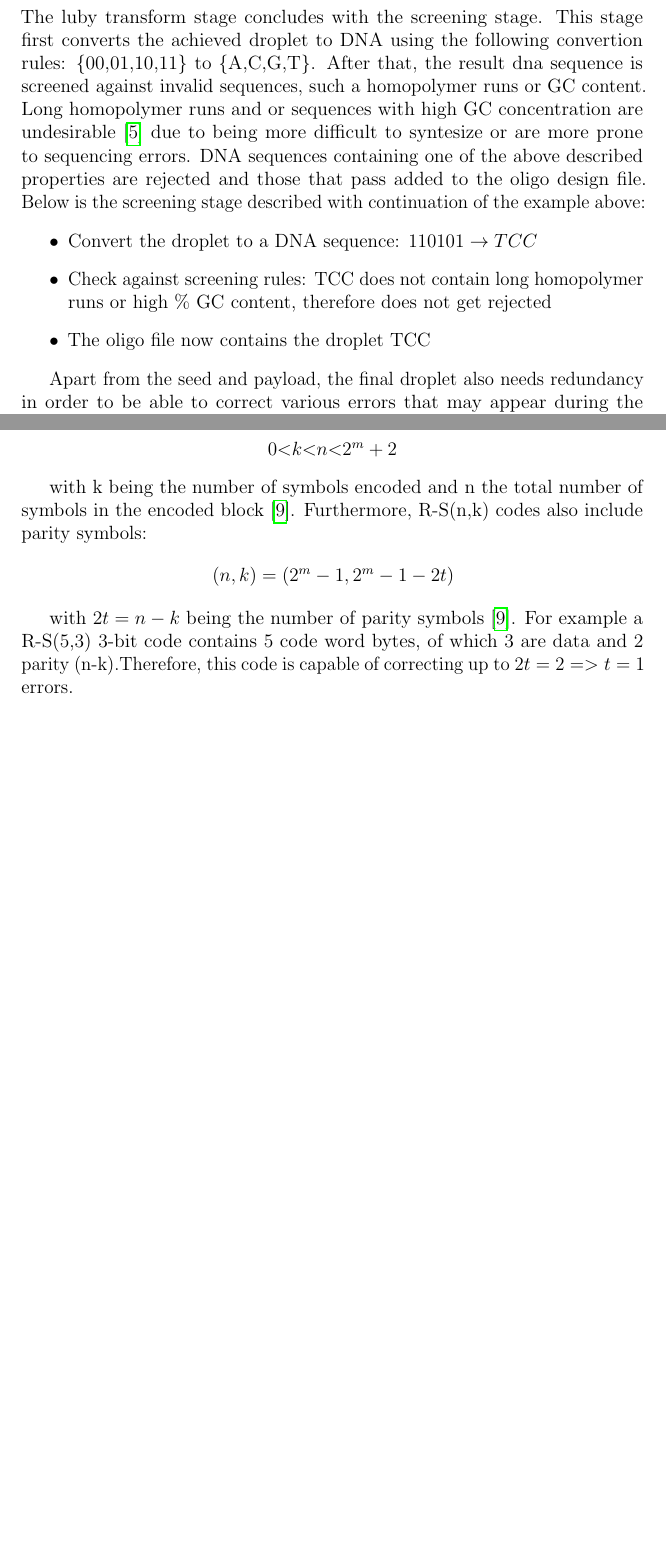
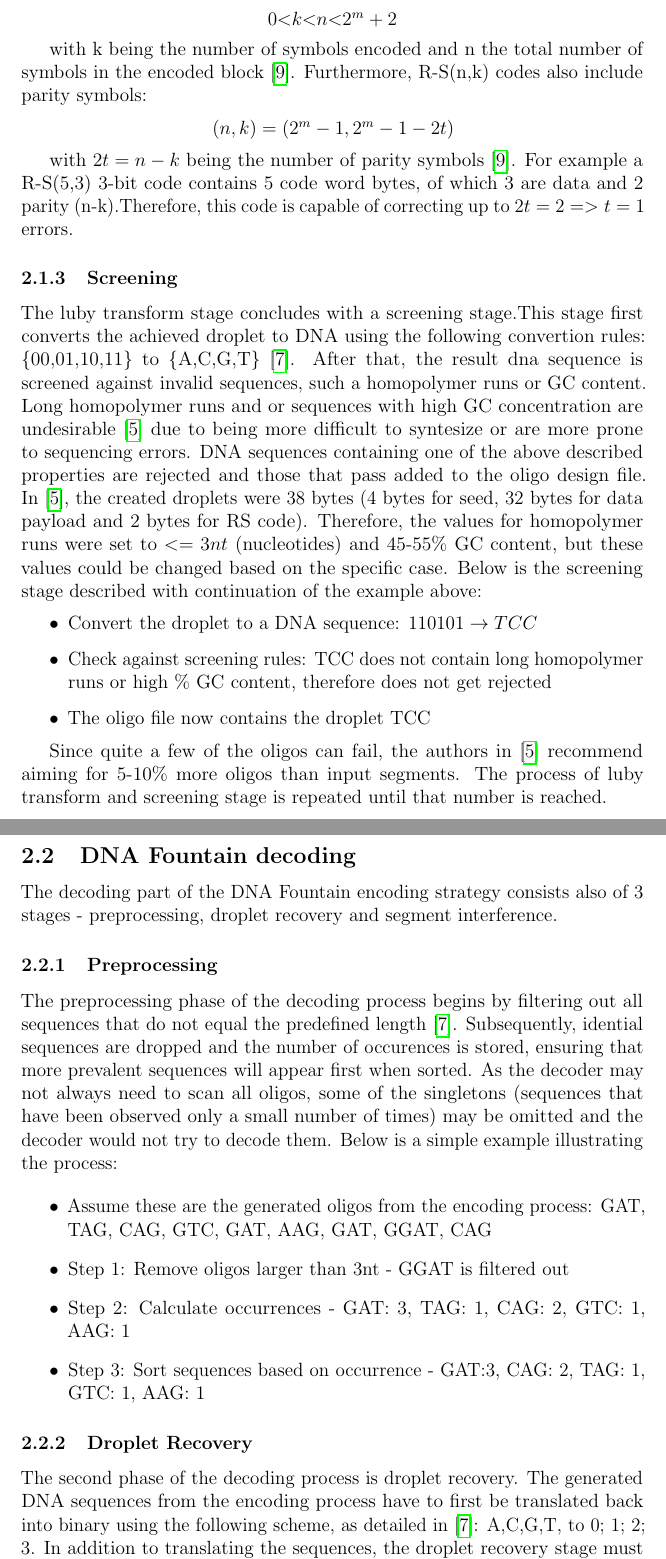
Before and after one commit to NakoNachev/dna_fountain, a LaTeX paper (main_paper/template.tex): two parts of pages 11 and 12 of 19 before the commit and two parts of pages 12 and 13 of 21 after it, joined at a grey line, cut so that both start at the same text, the shorter picture padded with empty space. Compiled offline with pdfLaTeX.

Commit message:
finish up paper description

```diff
--- a/main_paper/template.tex
+++ b/main_paper/template.tex
@@ -240,15 +243,9 @@ After the distributions for the robust soliton distribution are calculated, N se
 \item Generate seed: 11
 \item Attach seed to the result of the bitwise addition to form the droplet: 110100
 \end{itemize}
-The luby transform stage concludes with the screening stage. This stage first converts the achieved droplet to DNA using the following convertion rules: \{00,01,10,11\} to \{A,C,G,T\}. After that, the result dna sequence is screened against invalid sequences, such a homopolymer runs or GC content. Long homopolymer runs and or sequences with high GC concentration are undesirable \cite{erlich2017dna} due to being more difficult to syntesize or are more prone to sequencing errors. DNA sequences containing one of the above described properties are rejected and those that pass added to the oligo design file. Below is the screening stage described with continuation of the example above:
 
-\begin{itemize}
-\item Convert the droplet to a DNA sequence: $110101 \rightarrow TCC$
-\item Check against screening rules: TCC does not contain long homopolymer runs or high \% GC content, therefore does not get rejected
-\item The oligo file now contains the droplet TCC
-\end{itemize}
 
-Apart from the seed and payload, the final droplet also needs redundancy in order to be able to correct various errors that may appear during the syntesizing process. This is where Reed-Solomon codes (R-S) come into place. Reed-Solomon codes are nonbinary cyclic codes with symbols up to m-bit, with m being any positive integer having a value greater than 2. R-S (n,k) codes of m-bit symbols comply to the following rules:
+Apart from the seed and payload, extra redundancy can be added to the droplet in order for it to be able to correct various errors that may appear during the syntesizing process. This is where Reed-Solomon codes (R-S) come into place. Reed-Solomon codes are nonbinary cyclic codes with symbols up to m-bit, with m being any positive integer having a value greater than 2. R-S (n,k) codes of m-bit symbols comply to the following rules:
 \begin{center}
 
 $0 \textless k \textless n \textless 2^m +2$
@@ -265,3 +262,6 @@ $(n,k)=(2^m - 1, 2^m -1 - 2t)$
 
 with $2t = n - k$ being the number of parity symbols \cite{sklar2001reed}. For example a R-S(5,3) 3-bit code  contains 5 code word bytes, of which 3 are data and 2 parity (n-k).Therefore, this code is capable of correcting up to $2t=2   => t = 1$ errors.
 
+
+\subsubsection{Screening}
+The luby transform stage concludes with a screening stage.This stage first converts the achieved droplet to DNA using the following convertion rules: \{00,01,10,11\} to \{A,C,G,T\} \cite{erlich2017dnasupplementary}. After that, the result dna sequence is screened against invalid sequences, such a homopolymer runs or GC content. Long homopolymer runs and or sequences with high GC concentration are undesirable \cite{erlich2017dna} due to being more difficult to syntesize or are more prone to sequencing errors. DNA sequences containing one of the above described properties are rejected and those that pass added to the oligo design file. In \cite{erlich2017dna}, the created droplets were 38 bytes (4 bytes for seed, 32 bytes for data payload and 2 bytes for RS code). Therefore, the values for homopolymer runs were set to \(<= 3 nt \) (nucleotides) and 45-55\% GC content, but these values could be changed based on the specific case. Below is the screening stage described with continuation of the example above:
@@ -268 +269,4 @@ with $2t = n - k$ being the number of parity symbols \cite{sklar2001reed}. For e
 \begin{itemize}
+\item Convert the droplet to a DNA sequence: $110101 \rightarrow TCC$
+\item Check against screening rules: TCC does not contain long homopolymer runs or high \% GC content, therefore does not get rejected
+\item The oligo file now contains the droplet TCC
@@ -273 +273,23 @@ with $2t = n - k$ being the number of parity symbols \cite{sklar2001reed}. For e
 \end{itemize}
+
+Since quite a few of the oligos can fail, the authors in \cite{erlich2017dna} recommend aiming for 5-10\% more oligos than input segments. The process of luby transform and screening stage is repeated until that number is reached.
+
+\newpage
+\subsection{DNA Fountain decoding}
+
+The decoding part of the DNA Fountain encoding strategy consists also of 3 stages - preprocessing, droplet recovery and segment interference.
+
+\subsubsection{Preprocessing}
+
+The preprocessing phase of the decoding process begins by filtering out all sequences that do not equal the predefined length \cite{erlich2017dnasupplementary}. Subsequently, idential sequences are dropped and the number of occurences is stored, ensuring that more prevalent sequences will appear first when sorted. As the decoder may not always need to scan all oligos, some of the singletons (sequences that have been observed only a small number of times) may be omitted and the decoder would not try to decode them. Below is a simple example illustrating the process:
+
+\begin{itemize}
+\item Assume these are the generated oligos from the encoding process: GAT, TAG, CAG, GTC, GAT, AAG, GAT, GGAT, CAG
+\item Step 1: Remove oligos larger than 3nt - GGAT is filtered out
+\item Step 2: Calculate occurrences - GAT: 3, TAG: 1, CAG: 2, GTC: 1, AAG: 1
+\item Step 3: Sort sequences based on occurrence - GAT:3, CAG: 2, TAG: 1, GTC: 1, AAG: 1
+\end{itemize}
+
+\subsubsection{Droplet Recovery}\label{subsec:droplet_recovery}
+
+The second phase of the decoding process is droplet recovery. The generated DNA sequences from the encoding process have to first be translated back into binary using the following scheme, as detailed in  \cite{erlich2017dnasupplementary}: {A,C,G,T}, to {0; 1; 2; 3}. In addition to translating the sequences, the droplet recovery stage must also extract the seed, payload and error-correcting code (if it exists). Unlike other methods, the in \cite{erlich2017dna} described approach does not try to recover sequences with errors. Instead, they are excluded without attempting to correct them. Most of the errors found are mainly due to short insertions and deletions that may result during the oligo synthesis. The Reed Solomon code used in the encoding process is designed to handle only substitution errors, therefore it is not advisable to attempt recovery, as mentioned in \cite{erlich2017dnasupplementary}.
```
Also changed, not shown: main_paper/template.pdf, main_paper/template.tex (28 more changed lines), 1 other file.
